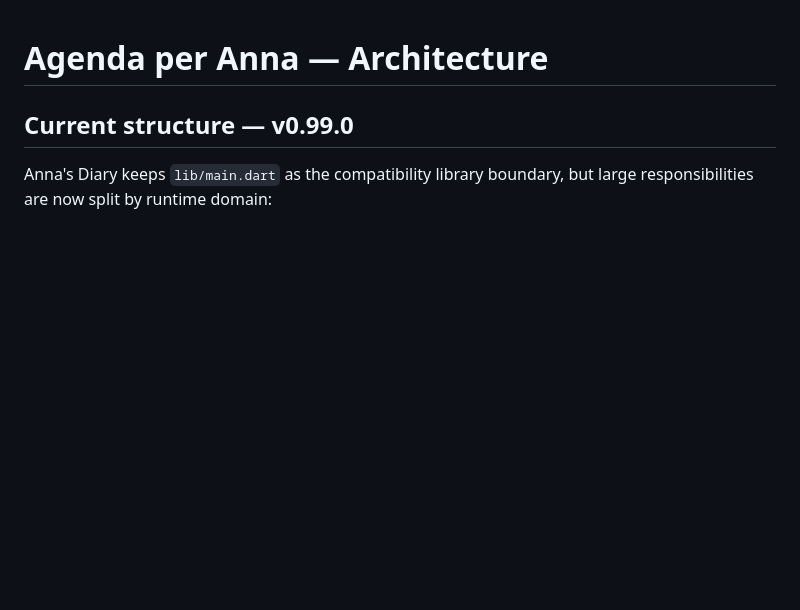
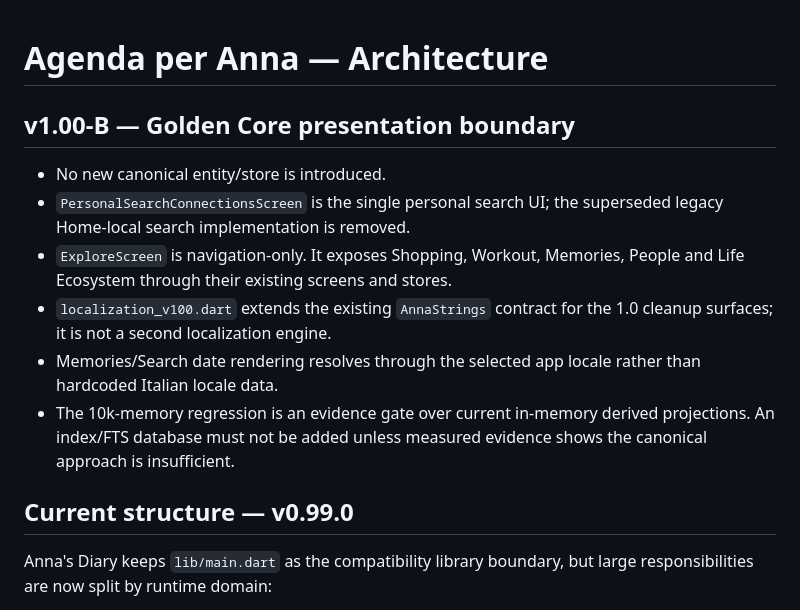
Before and after one commit to riccardopinato/Agenda-per-Anna, a Markdown page: docs/ARCHITECTURE.md, the part around the change. Drawn GitHub-style; blank space fills up the shorter version.

Commit message:
docs(v1.00-B): record golden presentation boundary

```diff
--- a/docs/ARCHITECTURE.md
+++ b/docs/ARCHITECTURE.md
@@ -1,4 +1,13 @@
 # Agenda per Anna — Architecture
+
+## v1.00-B — Golden Core presentation boundary
+
+- No new canonical entity/store is introduced.
+- `PersonalSearchConnectionsScreen` is the single personal search UI; the superseded legacy Home-local search implementation is removed.
+- `ExploreScreen` is navigation-only. It exposes Shopping, Workout, Memories, People and Life Ecosystem through their existing screens and stores.
+- `localization_v100.dart` extends the existing `AnnaStrings` contract for the 1.0 cleanup surfaces; it is not a second localization engine.
+- Memories/Search date rendering resolves through the selected app locale rather than hardcoded Italian locale data.
+- The 10k-memory regression is an evidence gate over current in-memory derived projections. An index/FTS database must not be added unless measured evidence shows the canonical approach is insufficient.
 
 ## Current structure — v0.99.0
 
```
